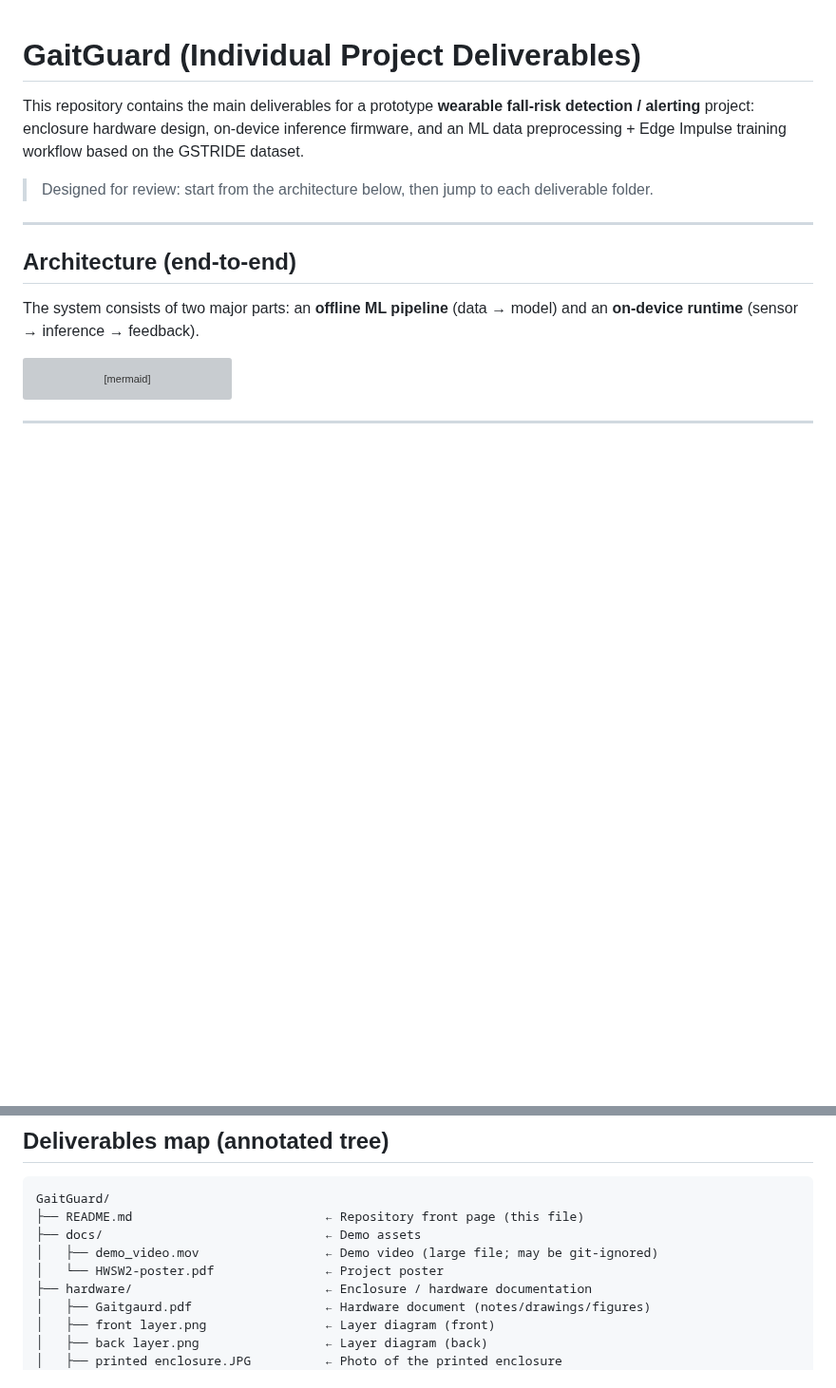
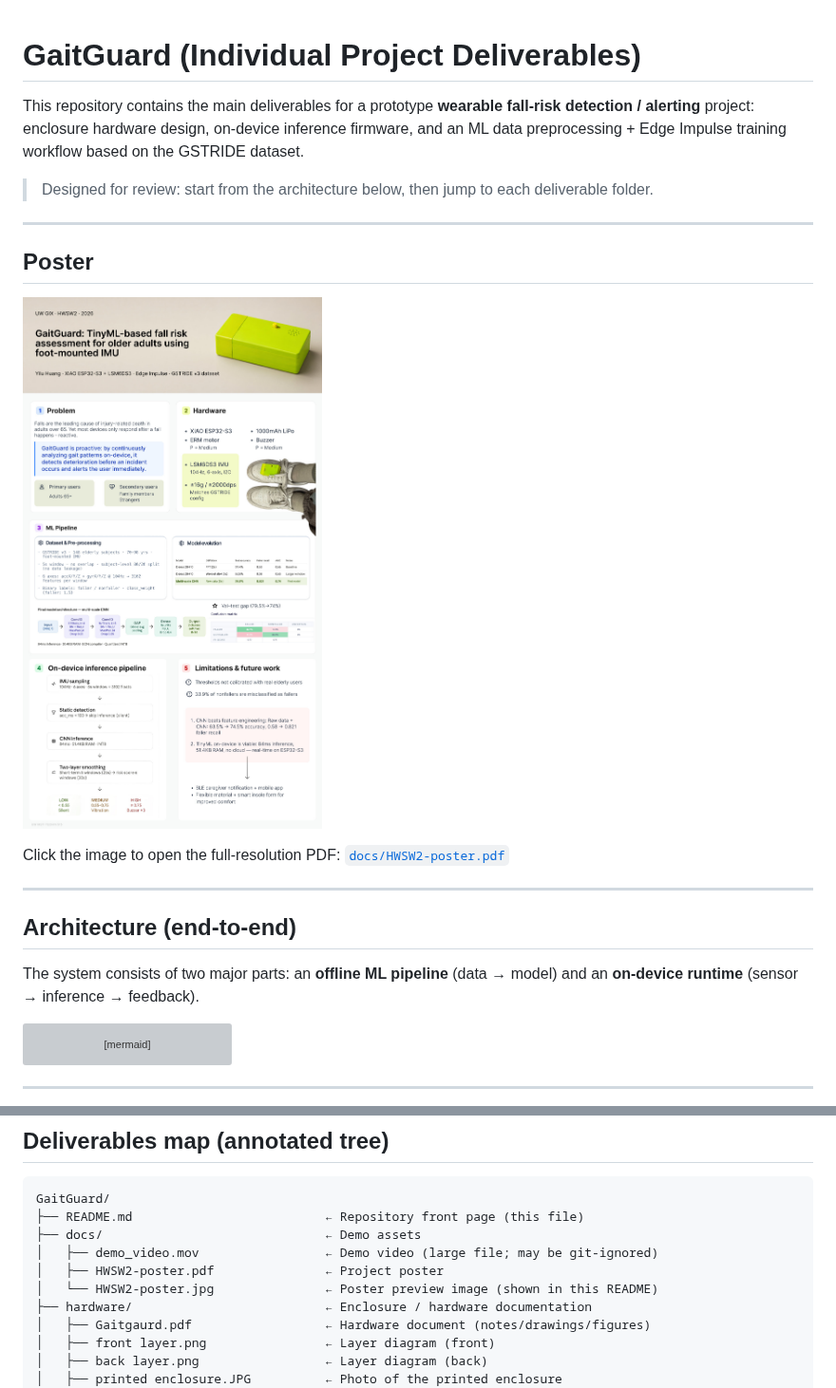
Before and after one commit to rhubarb0719/GaitGuard, a Markdown page: README.md, 2 parts joined by grey strips. Shown at 95% size. GitHub-like rendering; pictures changed too: docs/HWSW2-poster.jpg (added); blank space fills up the shorter version; grey boxes are pictures that could not be loaded.

Commit message:
Add poster preview to README

```diff
--- a/README.md
+++ b/README.md
@@ -3,6 +3,14 @@
 This repository contains the main deliverables for a prototype **wearable fall-risk detection / alerting** project: enclosure hardware design, on-device inference firmware, and an ML data preprocessing + Edge Impulse training workflow based on the GSTRIDE dataset.
 
 > Designed for review: start from the architecture below, then jump to each deliverable folder.
+
+---
+
+## Poster
+
+[![GaitGuard poster](docs/HWSW2-poster.jpg)](docs/HWSW2-poster.pdf)
+
+Click the image to open the full-resolution PDF: [`docs/HWSW2-poster.pdf`](docs/HWSW2-poster.pdf)
 
 ---
 
@@ -38,7 +46,8 @@ GaitGuard/
 ├── README.md                          ← Repository front page (this file)
 ├── docs/                              ← Demo assets
 │   ├── demo_video.mov                 ← Demo video (large file; may be git-ignored)
-│   └── HWSW2-poster.pdf               ← Project poster
+│   ├── HWSW2-poster.pdf               ← Project poster
+│   └── HWSW2-poster.jpg               ← Poster preview image (shown in this README)
 ├── hardware/                          ← Enclosure / hardware documentation
 │   ├── Gaitgaurd.pdf                  ← Hardware document (notes/drawings/figures)
 │   ├── front layer.png                ← Layer diagram (front)
```
